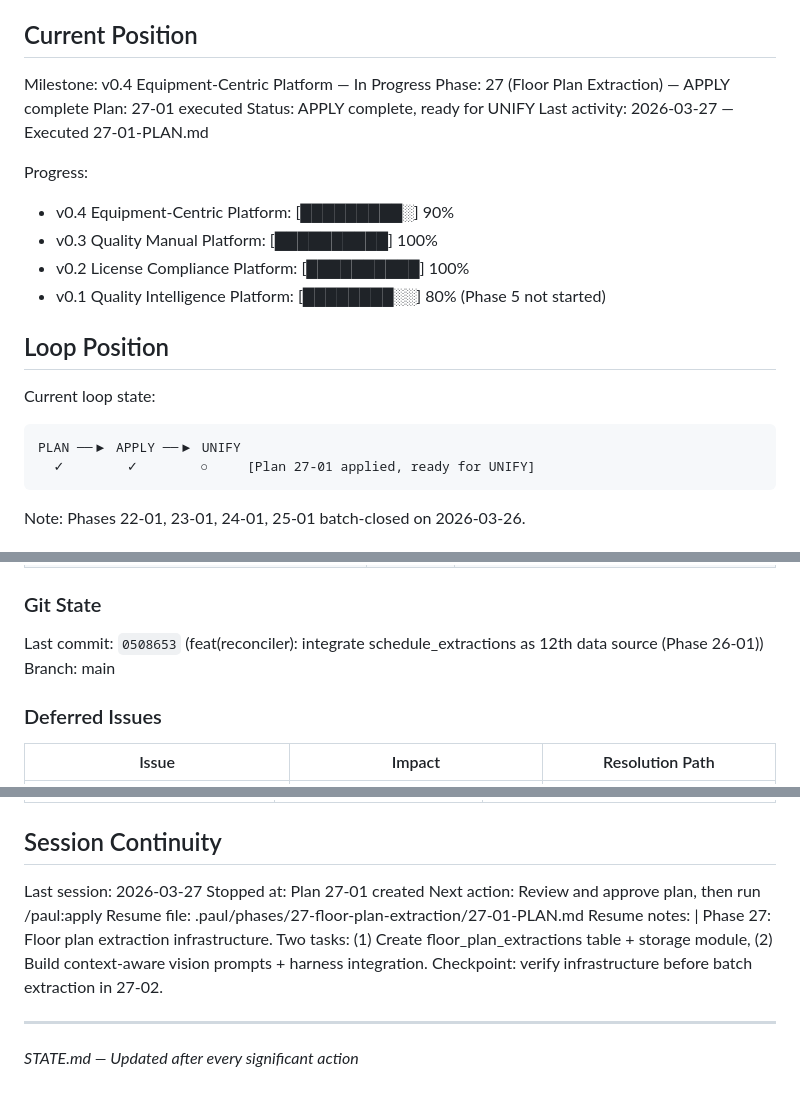
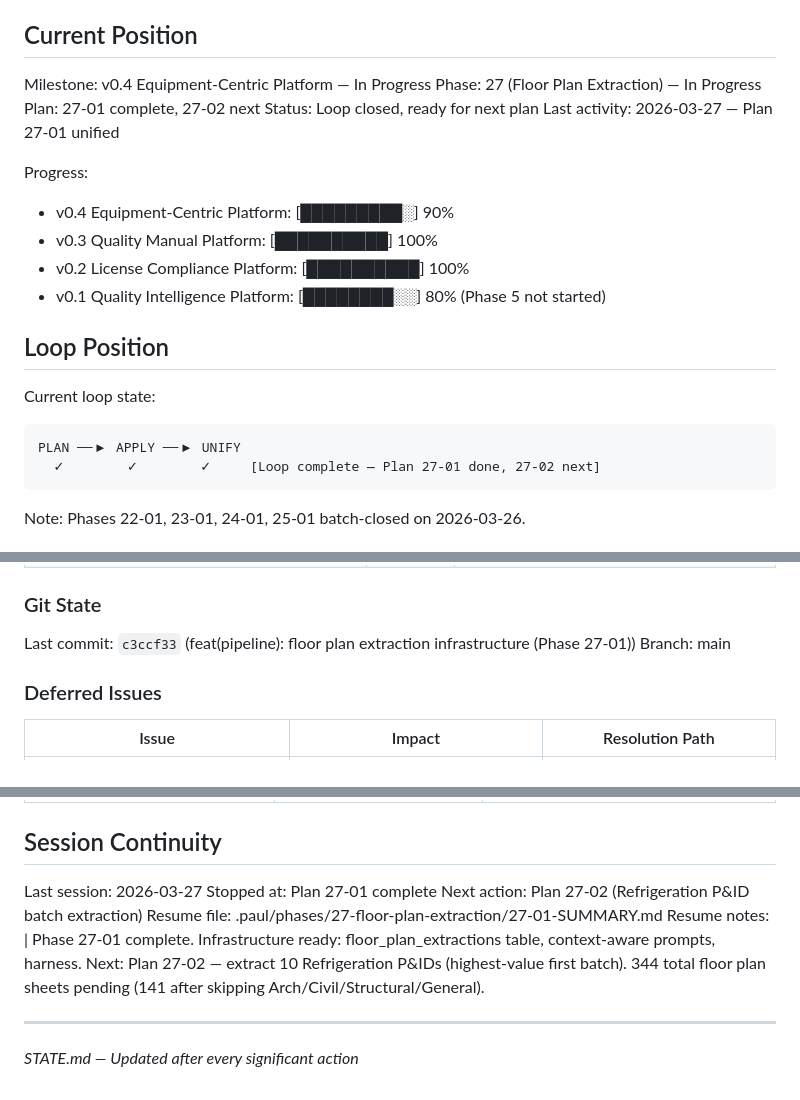
Before and after one commit to bjohnson1-stellar/QMS, a Markdown page: .paul/STATE.md, 3 parts joined by grey strips. GitHub-like rendering.

Commit message:
docs: close Plan 27-01 loop — floor plan extraction infrastructure SUMMARY
Co-Authored-By: Claude Opus 4.6 (1M context) <noreply@anthropic.com>

````diff
--- a/.paul/STATE.md
+++ b/.paul/STATE.md
@@ -10,10 +10,10 @@ See: .paul/PROJECT.md
 ## Current Position
 
 Milestone: v0.4 Equipment-Centric Platform — In Progress
-Phase: 27 (Floor Plan Extraction) — APPLY complete
-Plan: 27-01 executed
-Status: APPLY complete, ready for UNIFY
-Last activity: 2026-03-27 — Executed 27-01-PLAN.md
+Phase: 27 (Floor Plan Extraction) — In Progress
+Plan: 27-01 complete, 27-02 next
+Status: Loop closed, ready for next plan
+Last activity: 2026-03-27 — Plan 27-01 unified
 
 Progress:
 - v0.4 Equipment-Centric Platform: [█████████░] 90%
@@ -26,7 +26,7 @@ Progress:
 Current loop state:
 ```
 PLAN ──▶ APPLY ──▶ UNIFY
-  ✓        ✓        ○     [Plan 27-01 applied, ready for UNIFY]
+  ✓        ✓        ✓     [Loop complete — Plan 27-01 done, 27-02 next]
 ```
 
 Note: Phases 22-01, 23-01, 24-01, 25-01 batch-closed on 2026-03-26.
@@ -145,7 +146,7 @@ Note: Phases 22-01, 23-01, 24-01, 25-01 batch-closed on 2026-03-26.
 | Two-pass reconciliation (scan+create, then enrich) | v0.4 Phase 26 | Can re-run enrichment independently from full reconciliation |
 
 ### Git State
-Last commit: `0508653` (feat(reconciler): integrate schedule_extractions as 12th data source (Phase 26-01))
+Last commit: `c3ccf33` (feat(pipeline): floor plan extraction infrastructure (Phase 27-01))
 Branch: main
 
 ### Deferred Issues
@@ -167,13 +168,13 @@ Branch: main
 ## Session Continuity
 
 Last session: 2026-03-27
-Stopped at: Plan 27-01 created
-Next action: Review and approve plan, then run /paul:apply
-Resume file: .paul/phases/27-floor-plan-extraction/27-01-PLAN.md
+Stopped at: Plan 27-01 complete
+Next action: Plan 27-02 (Refrigeration P&ID batch extraction)
+Resume file: .paul/phases/27-floor-plan-extraction/27-01-SUMMARY.md
 Resume notes: |
-  Phase 27: Floor plan extraction infrastructure.
-  Two tasks: (1) Create floor_plan_extractions table + storage module, (2) Build context-aware vision prompts + harness integration.
-  Checkpoint: verify infrastructure before batch extraction in 27-02.
+  Phase 27-01 complete. Infrastructure ready: floor_plan_extractions table, context-aware prompts, harness.
+  Next: Plan 27-02 — extract 10 Refrigeration P&IDs (highest-value first batch).
+  344 total floor plan sheets pending (141 after skipping Arch/Civil/Structural/General).
 
 ---
 *STATE.md — Updated after every significant action*
````
Also changed, not shown: other parts of .paul/STATE.md (+1 -0 lines), 1 other file.
